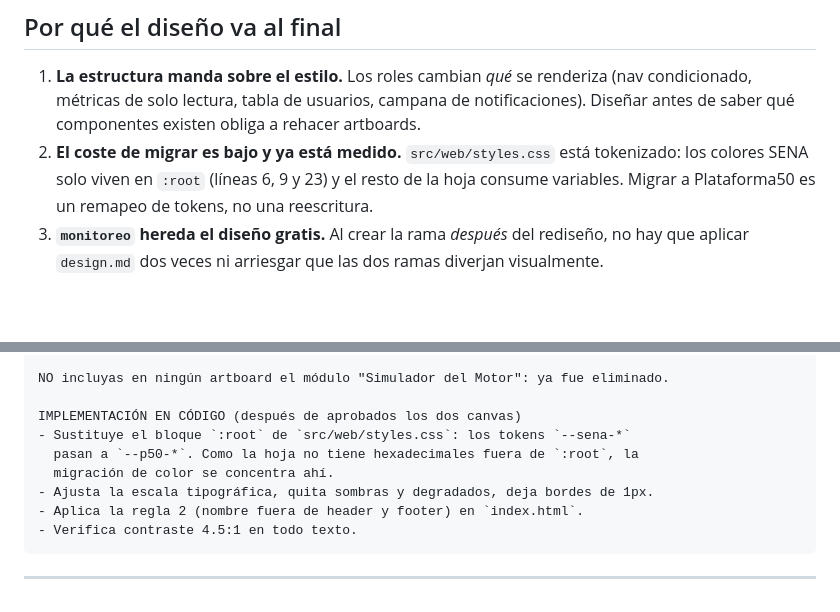
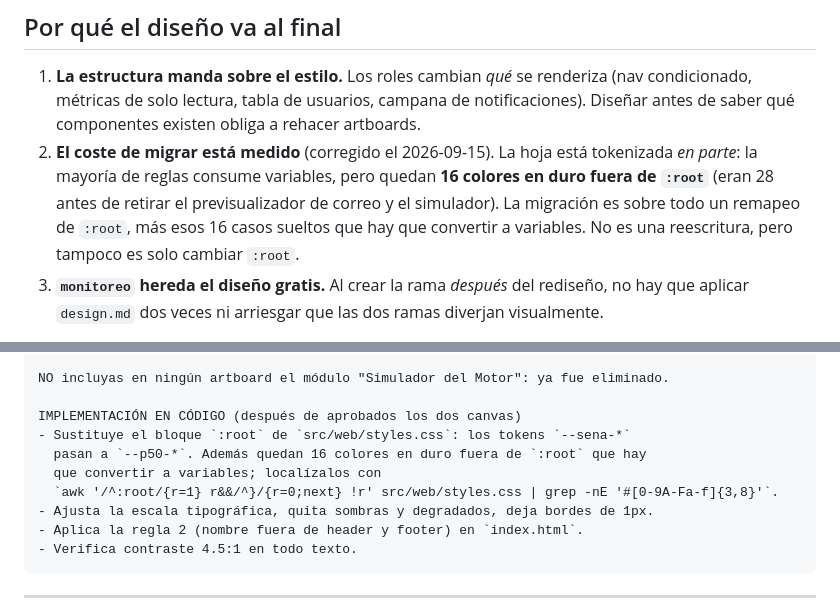
Before and after one commit to mmanosaslva/secop-monitor, a Markdown page: prompts.md, 2 parts joined by grey strips. Drawn GitHub-style; blank space fills up the shorter version.

```diff
--- a/prompts.md
+++ b/prompts.md
@@ -32,10 +32,12 @@ Tres prompts listos para copiar y pegar. El plan de ejecución paso a paso está
    (nav condicionado, métricas de solo lectura, tabla de usuarios, campana de
    notificaciones). Diseñar antes de saber qué componentes existen obliga a
    rehacer artboards.
-2. **El coste de migrar es bajo y ya está medido.** `src/web/styles.css` está
-   tokenizado: los colores SENA solo viven en `:root` (líneas 6, 9 y 23) y el
-   resto de la hoja consume variables. Migrar a Plataforma50 es un remapeo de
-   tokens, no una reescritura.
+2. **El coste de migrar está medido** (corregido el 2026-09-15). La hoja está
+   tokenizada *en parte*: la mayoría de reglas consume variables, pero quedan
+   **16 colores en duro fuera de `:root`** (eran 28 antes de retirar el
+   previsualizador de correo y el simulador). La migración es sobre todo un
+   remapeo de `:root`, más esos 16 casos sueltos que hay que convertir a
+   variables. No es una reescritura, pero tampoco es solo cambiar `:root`.
 3. **`monitoreo` hereda el diseño gratis.** Al crear la rama *después* del
    rediseño, no hay que aplicar `design.md` dos veces ni arriesgar que las dos
    ramas diverjan visualmente.
@@ -216,8 +218,9 @@ NO incluyas en ningún artboard el módulo "Simulador del Motor": ya fue elimina
 
 IMPLEMENTACIÓN EN CÓDIGO (después de aprobados los dos canvas)
 - Sustituye el bloque `:root` de `src/web/styles.css`: los tokens `--sena-*`
-  pasan a `--p50-*`. Como la hoja no tiene hexadecimales fuera de `:root`, la
-  migración de color se concentra ahí.
+  pasan a `--p50-*`. Además quedan 16 colores en duro fuera de `:root` que hay
+  que convertir a variables; localízalos con
+  `awk '/^:root/{r=1} r&&/^}/{r=0;next} !r' src/web/styles.css | grep -nE '#[0-9A-Fa-f]{3,8}'`.
 - Ajusta la escala tipográfica, quita sombras y degradados, deja bordes de 1px.
 - Aplica la regla 2 (nombre fuera de header y footer) en `index.html`.
 - Verifica contraste 4.5:1 en todo texto.
```
Also changed, not shown: TAREAS.md (+61 -39 lines).
